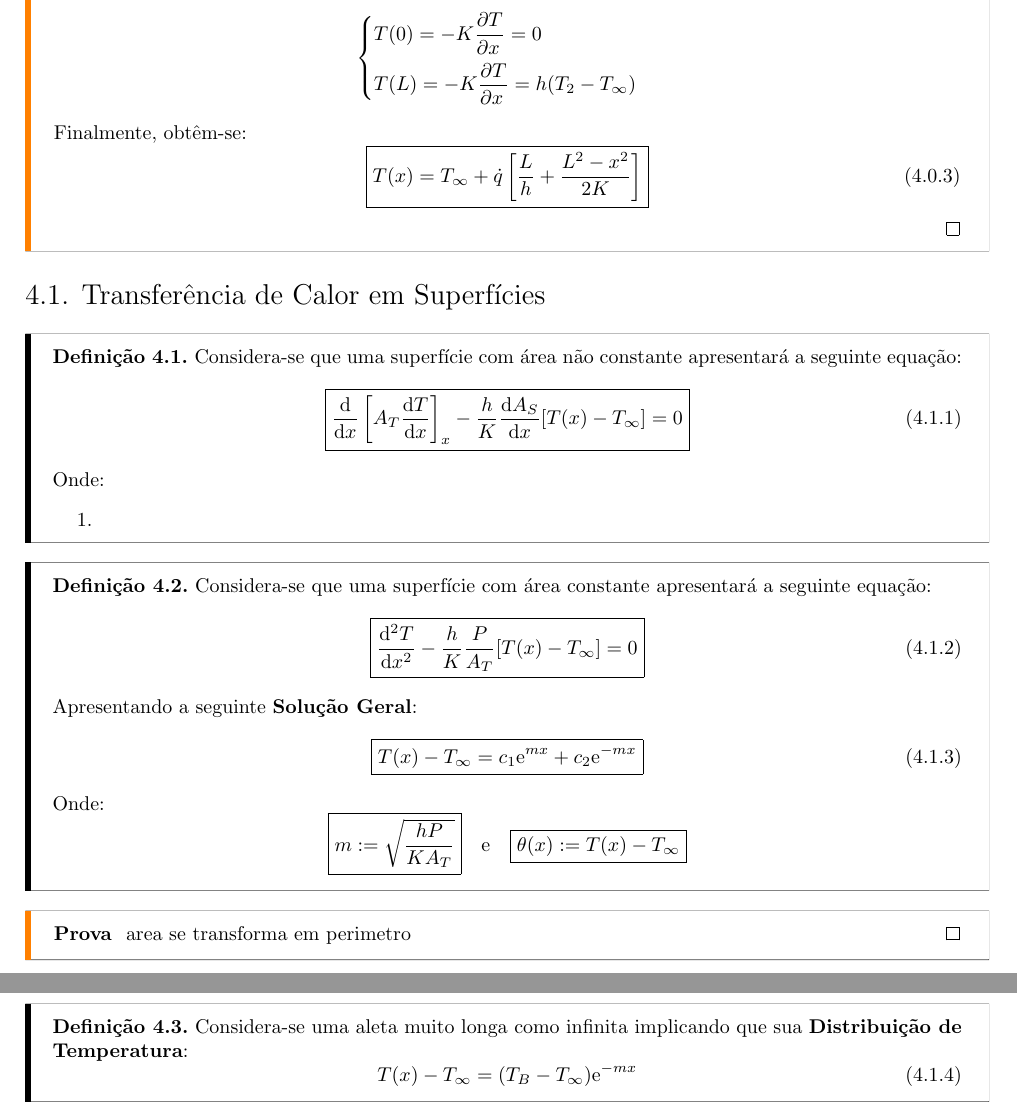
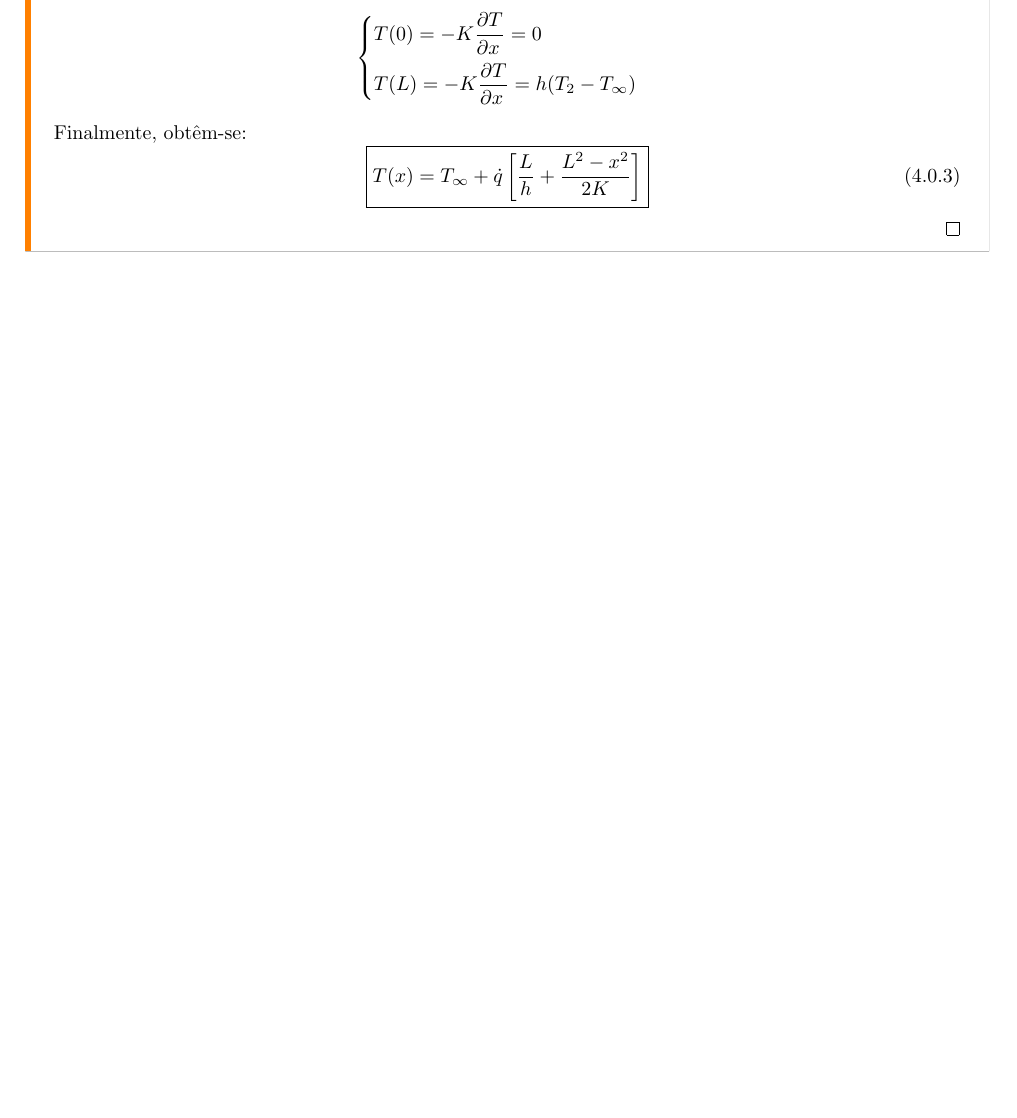
Before and after one commit to tr0fin0/classes_unicamp, a LaTeX document (es570/es570.tex): two parts of pages 12 and 13 of 13 before the commit and part of page 12 of 12 after it, the two joined at a grey line, cut so that both start at the same text, the shorter picture padded with empty space. Compiled offline with pdfLaTeX.

```diff
--- a/es570/es570.tex
+++ b/es570/es570.tex
@@ -568,55 +568,4 @@
                             }
                         \end{equation}
                 \end{proof}
-
-        \subsection{Transferência de Calor em Superfícies}
-            \begin{definition}
-                Considera-se que uma superfície com área não constante apresentará a seguinte equação:
-                    \begin{equation}
-                        \boxed{
-                            \diff{}{x} \left[A_{T}\diff{T}{x}\right]_{\substack{x}} -
-                            \frac{h}{K}\diff{A_{S}}{x}[T(x) - T_{\infty}] = 0
-                        }
-                    \end{equation}
-                Onde:
-                    \begin{enumerate}
-                        \item
-                    \end{enumerate}
-            \end{definition}
-            \begin{definition}
-                Considera-se que uma superfície com área constante apresentará a seguinte equação:
-                    \begin{equation}
-                        \boxed{
-                            \diff[2]{T}{x} -
-                            \frac{h}{K}\frac{P}{A_{T}}[T(x) - T_{\infty}] = 0
-                        }
-                    \end{equation}
-                Apresentando a seguinte \textbf{Solução Geral}:
-                    \begin{equation}
-                        \boxed{
-                            T(x) - T_{\infty} =
-                            c_{1}\text{e}^{mx} + c_{2}\text{e}^{-mx}
-                        }
-                    \end{equation}
-                Onde:
-                    \begin{equation*}
-                        \boxed{m := \sqrt{\frac{h P}{K A_{T}}}}
-                        \quad
-                        \text{e}
-                        \quad
-                        \boxed{\theta(x) := T(x) - T_{\infty}}
-                    \end{equation*}
-            \end{definition}
-            \begin{proof}
-            area se transforma em perimetro
-            \end{proof}
-
-        \subsubsection{Aleta Infinita}
-            \begin{definition}
-                Considera-se uma aleta muito longa como infinita implicando que sua \textbf{Distribuição de Temperatura}:
-                    \begin{equation}
-                        T(x) - T_{\infty} =
-                        (T_{B} - T_{\infty})\text{e}^{-mx}
-                    \end{equation}
-            \end{definition}
 \end{document}
```
Also changed, not shown: es570/es570.tex (2 more changed lines).
